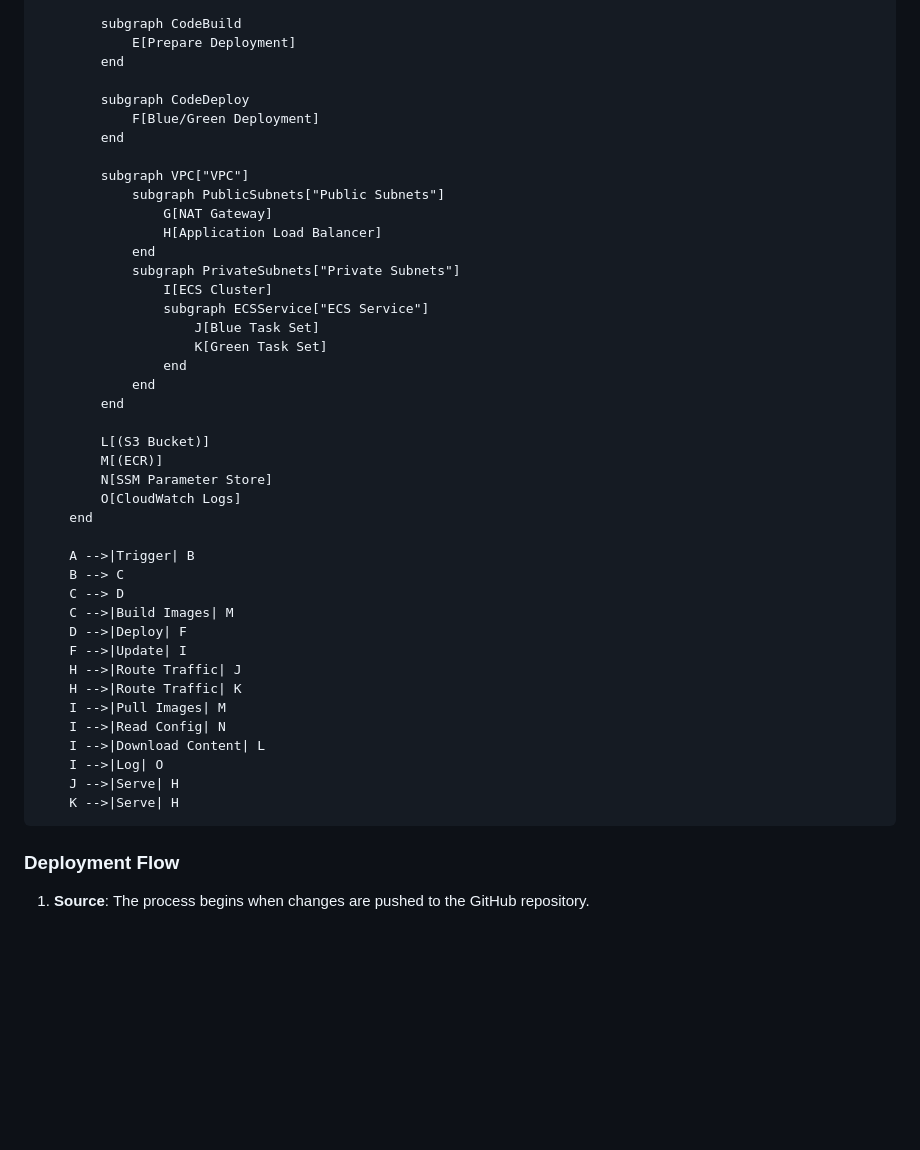
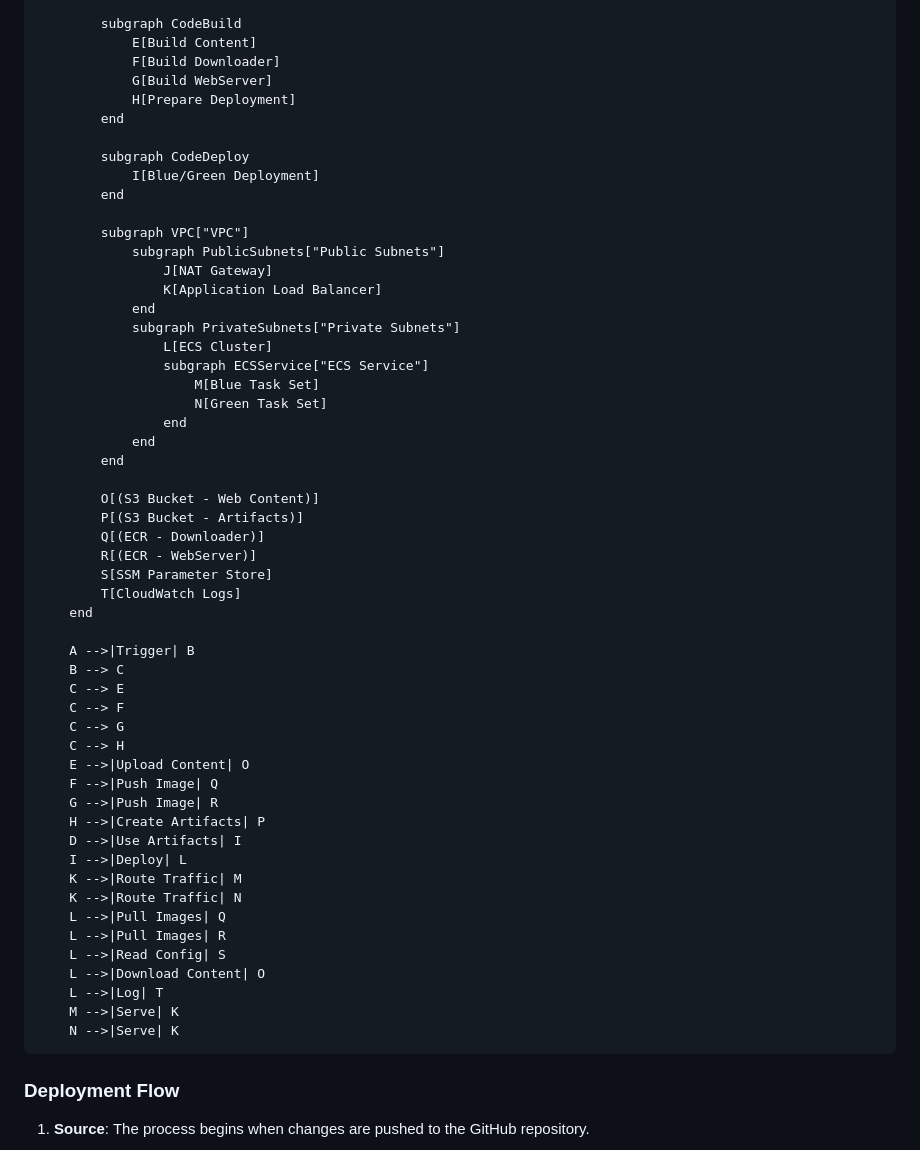
Before and after one commit to aashari/terraform-sample-bg-ecs, a Markdown page: README.md, the part around the change. Drawn GitHub-style; blank space fills up the shorter version.

Commit message:
update architecture diagram

````diff
--- a/README.md
+++ b/README.md
@@ -87,47 +87,59 @@ graph TB
         end
 
         subgraph CodeBuild
-            E[Prepare Deployment]
+            E[Build Content]
+            F[Build Downloader]
+            G[Build WebServer]
+            H[Prepare Deployment]
         end
 
         subgraph CodeDeploy
-            F[Blue/Green Deployment]
+            I[Blue/Green Deployment]
         end
 
         subgraph VPC["VPC"]
             subgraph PublicSubnets["Public Subnets"]
-                G[NAT Gateway]
-                H[Application Load Balancer]
+                J[NAT Gateway]
+                K[Application Load Balancer]
             end
             subgraph PrivateSubnets["Private Subnets"]
-                I[ECS Cluster]
+                L[ECS Cluster]
                 subgraph ECSService["ECS Service"]
-                    J[Blue Task Set]
-                    K[Green Task Set]
+                    M[Blue Task Set]
+                    N[Green Task Set]
                 end
             end
         end
 
-        L[(S3 Bucket)]
-        M[(ECR)]
-        N[SSM Parameter Store]
-        O[CloudWatch Logs]
+        O[(S3 Bucket - Web Content)]
+        P[(S3 Bucket - Artifacts)]
+        Q[(ECR - Downloader)]
+        R[(ECR - WebServer)]
+        S[SSM Parameter Store]
+        T[CloudWatch Logs]
     end
 
     A -->|Trigger| B
     B --> C
-    C --> D
-    C -->|Build Images| M
-    D -->|Deploy| F
-    F -->|Update| I
-    H -->|Route Traffic| J
-    H -->|Route Traffic| K
-    I -->|Pull Images| M
-    I -->|Read Config| N
-    I -->|Download Content| L
-    I -->|Log| O
-    J -->|Serve| H
-    K -->|Serve| H
+    C --> E
+    C --> F
+    C --> G
+    C --> H
+    E -->|Upload Content| O
+    F -->|Push Image| Q
+    G -->|Push Image| R
+    H -->|Create Artifacts| P
+    D -->|Use Artifacts| I
+    I -->|Deploy| L
+    K -->|Route Traffic| M
+    K -->|Route Traffic| N
+    L -->|Pull Images| Q
+    L -->|Pull Images| R
+    L -->|Read Config| S
+    L -->|Download Content| O
+    L -->|Log| T
+    M -->|Serve| K
+    N -->|Serve| K
 ```
 
 ### Deployment Flow
````
